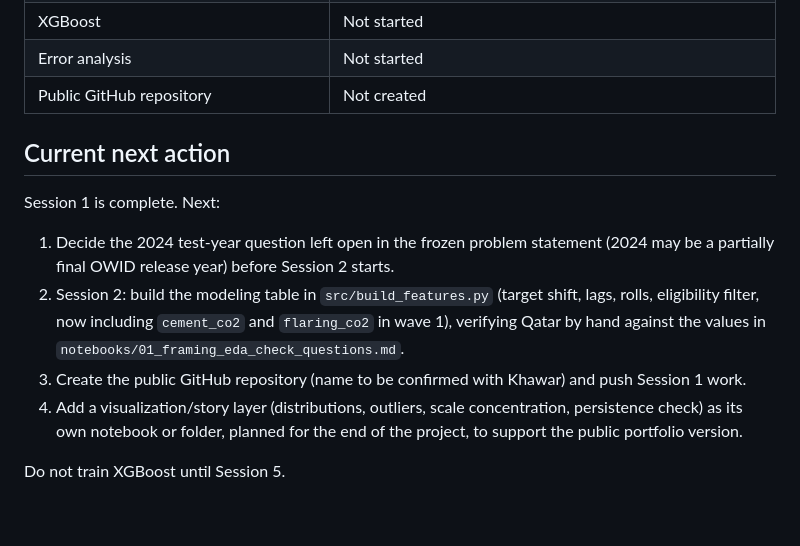
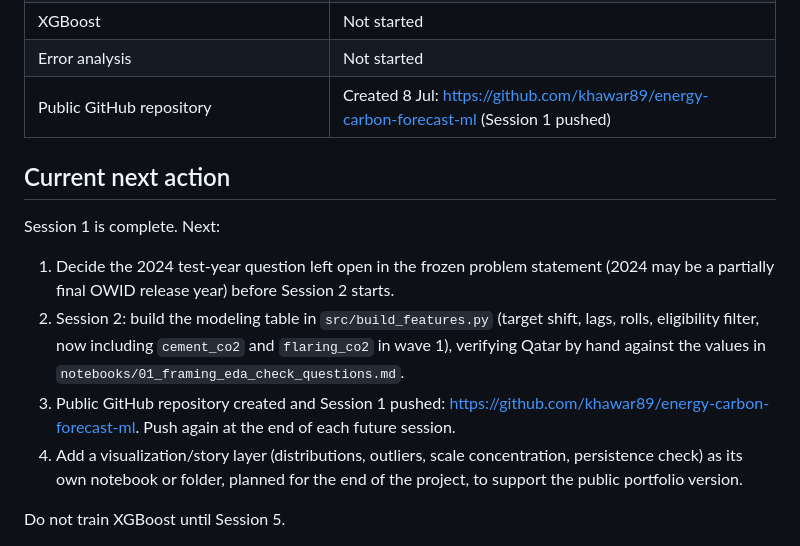
Before and after one commit to khawar89/energy-carbon-forecast-ml, a Markdown page: CLAUDE.md, the part around the change. GitHub-like rendering; blank space fills up the shorter version.

Commit message:
Record public repo creation in project status
Co-Authored-By: Claude Sonnet 5 <noreply@anthropic.com>

```diff
--- a/CLAUDE.md
+++ b/CLAUDE.md
@@ -26,7 +26,7 @@ External affiliation must always be written as:
 | Ridge/tree models | Not started |
 | XGBoost | Not started |
 | Error analysis | Not started |
-| Public GitHub repository | Not created |
+| Public GitHub repository | Created 8 Jul: https://github.com/khawar89/energy-carbon-forecast-ml (Session 1 pushed) |
 
 ## Current next action
 
@@ -34,7 +34,7 @@ Session 1 is complete. Next:
 
 1. Decide the 2024 test-year question left open in the frozen problem statement (2024 may be a partially final OWID release year) before Session 2 starts.
 2. Session 2: build the modeling table in `src/build_features.py` (target shift, lags, rolls, eligibility filter, now including `cement_co2` and `flaring_co2` in wave 1), verifying Qatar by hand against the values in `notebooks/01_framing_eda_check_questions.md`.
-3. Create the public GitHub repository (name to be confirmed with Khawar) and push Session 1 work.
+3. Public GitHub repository created and Session 1 pushed: https://github.com/khawar89/energy-carbon-forecast-ml. Push again at the end of each future session.
 4. Add a visualization/story layer (distributions, outliers, scale concentration, persistence check) as its own notebook or folder, planned for the end of the project, to support the public portfolio version.
 
 Do not train XGBoost until Session 5.
```
